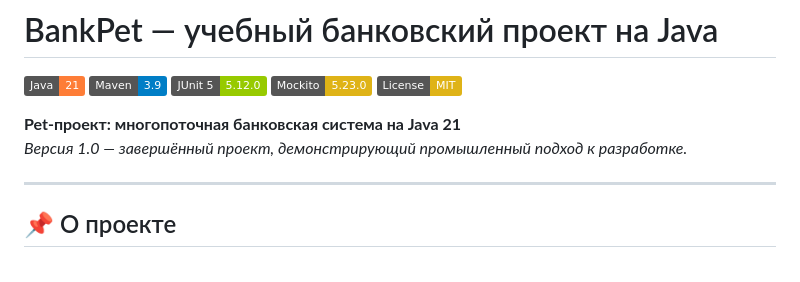
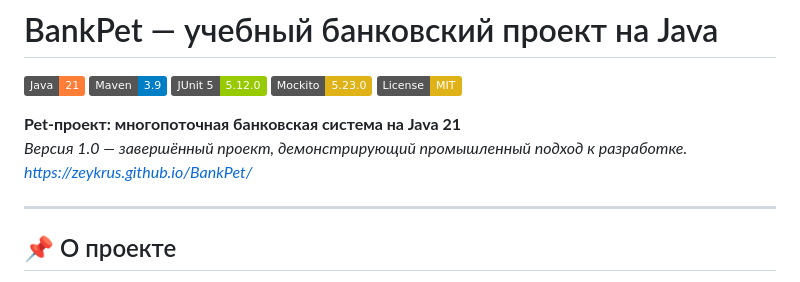
Before and after one commit to ZeyKRus/BankPet, a Markdown page: README.md, the part around the change. GitHub-like rendering; badges without logos.

```diff
--- a/README.md
+++ b/README.md
@@ -8,6 +8,7 @@
 
 **Pet-проект: многопоточная банковская система на Java 21**
 *Версия 1.0 — завершённый проект, демонстрирующий промышленный подход к разработке.*
+*https://zeykrus.github.io/BankPet/*
 
 ---
 
```
